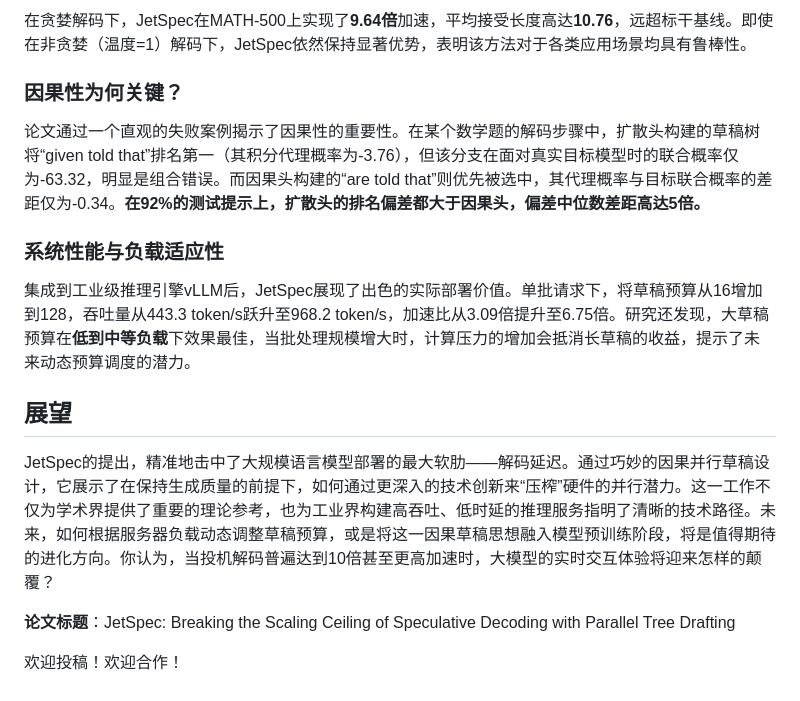
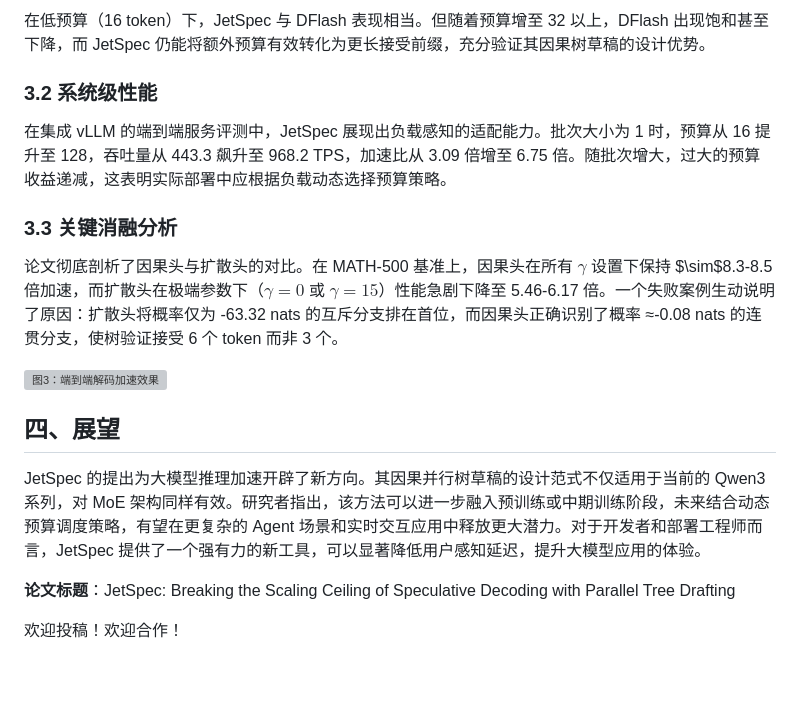
Before and after one commit to AI-PaperDaily/llm-agent-papers, a Markdown page: gongzhonghao/2026-06-26_JetSpec-Breaking-the-Scaling-Ceiling-of-Speculative-Decoding-with-Parallel-Tree-Drafting.md, the part around one of its changes. Drawn GitHub-style; grey boxes are pictures that could not be loaded.

```diff
--- a/gongzhonghao/2026-06-26_JetSpec-Breaking-the-Scaling-Ceiling-of-Speculative-Decoding-with-Parallel-Tree-Drafting.md
+++ b/gongzhonghao/2026-06-26_JetSpec-Breaking-the-Scaling-Ceiling-of-Speculative-Decoding-with-Parallel-Tree-Drafting.md
@@ -58,17 +56,19 @@ $$
 
-在贪婪解码下，JetSpec在MATH-500上实现了**9.64倍**加速，平均接受长度高达**10.76**，远超标干基线。即使在非贪婪（温度=1）解码下，JetSpec依然保持显著优势，表明该方法对于各类应用场景均具有鲁棒性。
+在低预算（16 token）下，JetSpec 与 DFlash 表现相当。但随着预算增至 32 以上，DFlash 出现饱和甚至下降，而 JetSpec 仍能将额外预算有效转化为更长接受前缀，充分验证其因果树草稿的设计优势。
 
-### 因果性为何关键？
+### 3.2 系统级性能
 
-论文通过一个直观的失败案例揭示了因果性的重要性。在某个数学题的解码步骤中，扩散头构建的草稿树将“given told that”排名第一（其积分代理概率为-3.76），但该分支在面对真实目标模型时的联合概率仅为-63.32，明显是组合错误。而因果头构建的“are told that”则优先被选中，其代理概率与目标联合概率的差距仅为-0.34。**在92%的测试提示上，扩散头的排名偏差都大于因果头，偏差中位数差距高达5倍。**
+在集成 vLLM 的端到端服务评测中，JetSpec 展现出负载感知的适配能力。批次大小为 1 时，预算从 16 提升至 128，吞吐量从 443.3 飙升至 968.2 TPS，加速比从 3.09 倍增至 6.75 倍。随批次增大，过大的预算收益递减，这表明实际部署中应根据负载动态选择预算策略。
 
-### 系统性能与负载适应性
+### 3.3 关键消融分析
 
-集成到工业级推理引擎vLLM后，JetSpec展现了出色的实际部署价值。单批请求下，将草稿预算从16增加到128，吞吐量从443.3 token/s跃升至968.2 token/s，加速比从3.09倍提升至6.75倍。研究还发现，大草稿预算在**低到中等负载**下效果最佳，当批处理规模增大时，计算压力的增加会抵消长草稿的收益，提示了未来动态预算调度的潜力。
+论文彻底剖析了因果头与扩散头的对比。在 MATH-500 基准上，因果头在所有 $\gamma$ 设置下保持 $\sim$8.3-8.5 倍加速，而扩散头在极端参数下（$\gamma=0$ 或 $\gamma=15$）性能急剧下降至 5.46-6.17 倍。一个失败案例生动说明了原因：扩散头将概率仅为 -63.32 nats 的互斥分支排在首位，而因果头正确识别了概率 ≈-0.08 nats 的连贯分支，使树验证接受 6 个 token 而非 3 个。
 
-## 展望
+![图3：端到端解码加速效果](https://arxiv.org/html/2606.18394v3/x1.png)
 
-JetSpec的提出，精准地击中了大规模语言模型部署的最大软肋——解码延迟。通过巧妙的因果并行草稿设计，它展示了在保持生成质量的前提下，如何通过更深入的技术创新来“压榨”硬件的并行潜力。这一工作不仅为学术界提供了重要的理论参考，也为工业界构建高吞吐、低时延的推理服务指明了清晰的技术路径。未来，如何根据服务器负载动态调整草稿预算，或是将这一因果草稿思想融入模型预训练阶段，将是值得期待的进化方向。你认为，当投机解码普遍达到10倍甚至更高加速时，大模型的实时交互体验将迎来怎样的颠覆？
+## 四、展望
+
+JetSpec 的提出为大模型推理加速开辟了新方向。其因果并行树草稿的设计范式不仅适用于当前的 Qwen3 系列，对 MoE 架构同样有效。研究者指出，该方法可以进一步融入预训练或中期训练阶段，未来结合动态预算调度策略，有望在更复杂的 Agent 场景和实时交互应用中释放更大潜力。对于开发者和部署工程师而言，JetSpec 提供了一个强有力的新工具，可以显著降低用户感知延迟，提升大模型应用的体验。
 
 **论文标题**：JetSpec: Breaking the Scaling Ceiling of Speculative Decoding with Parallel Tree Drafting
 
```
Also changed, not shown: other parts of gongzhonghao/2026-06-26_JetSpec-Breaking-the-Scaling-Ceiling-of-Speculative-Decoding-with-Parallel-Tree-Drafting.md (+32 -34 lines).
